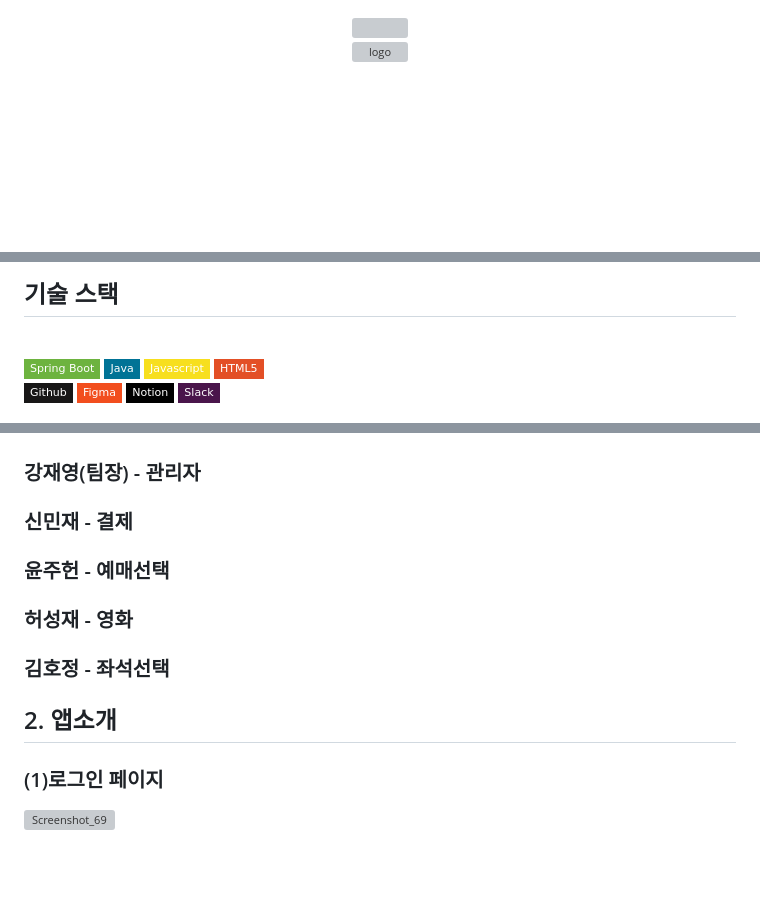
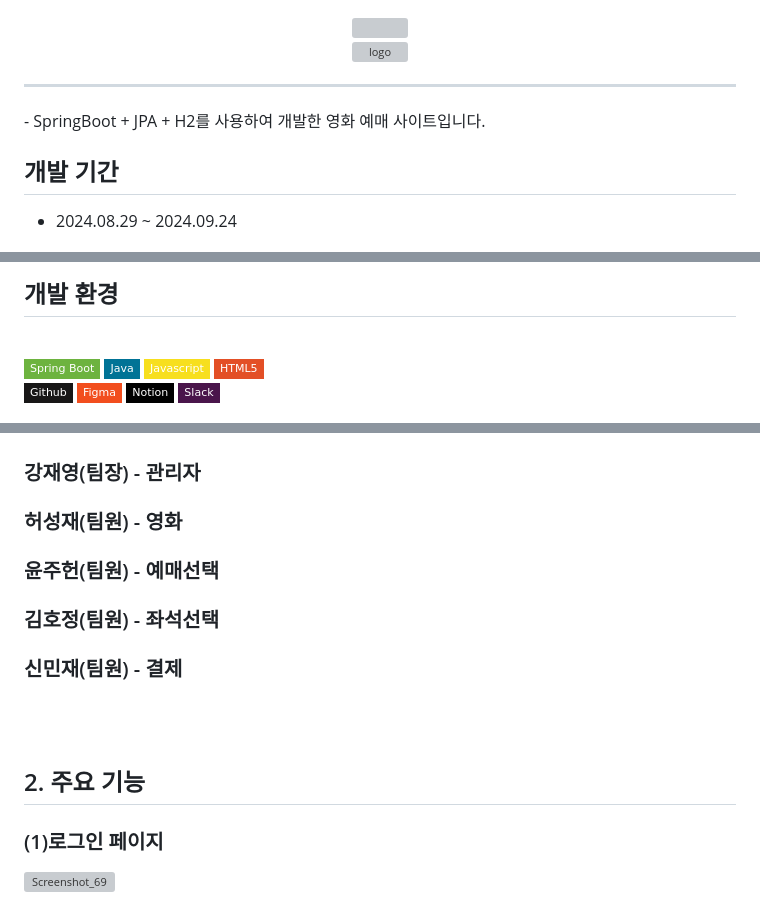
Before and after one commit to wodud6967/filmtalk, a Markdown page: README.md, 3 parts joined by grey strips. Rendered like a GitHub page; badges without logos; blank space fills up the shorter version; grey boxes are pictures that could not be loaded.

Commit message:
Update README.md
ReadMe 최종 수정

```diff
--- a/README.md
+++ b/README.md
@@ -10,5 +10,11 @@
   <img src="https://github.com/user-attachments/assets/50a436db-334d-457f-81da-7b998437fdfe" alt="logo" />
 </div>
 
+<hr>
+- SpringBoot + JPA + H2를 사용하여 개발한 영화 예매 사이트입니다.
+
+## 개발 기간
+* 2024.08.29 ~ 2024.09.24
+<br><br>
 
 <div style="text-align: left;">
@@ -17,5 +21,5 @@
     <div style="text-align: left;">
-    <h2 style="border-bottom: 1px solid #21262d; color: #c9d1d9;"> 기술 스택 </h2> <br>
+    <h2 style="border-bottom: 1px solid #21262d; color: #c9d1d9;"> 개발 환경 </h2> <br>
           <img src="https://img.shields.io/badge/Spring Boot-6DB33F?style=flat-square&logo=Spring Boot&logoColor=white">
           <img src="https://img.shields.io/badge/Java-007396?style=flat-square&logo=Java&logoColor=white">
           <img src="https://img.shields.io/badge/Javascript-F7DF1E?style=flat-square&logo=Javascript&logoColor=white">
@@ -42,12 +50,12 @@ https://www.notion.so/getinthere/PPT-e8fd9a9d2aac408ab124278748dc2d52
 ## 1. 팀원 소개
 
 ### 강재영(팀장) - 관리자
-### 신민재 - 결제
-### 윤주헌 - 예매선택
-### 허성재 - 영화
-### 김호정 - 좌석선택
-
-## 2. 앱소개
+### 허성재(팀원) - 영화
+### 윤주헌(팀원) - 예매선택
+### 김호정(팀원) - 좌석선택
+### 신민재(팀원) - 결제
+<br><br>
+## 2. 주요 기능
 
 ### (1)로그인 페이지
 ![Screenshot_69](https://github.com/user-attachments/assets/06ff7880-ac87-44e2-acfc-3a2e01ca7bfe)
```
Also changed, not shown: other parts of README.md (+7 -4 lines).
